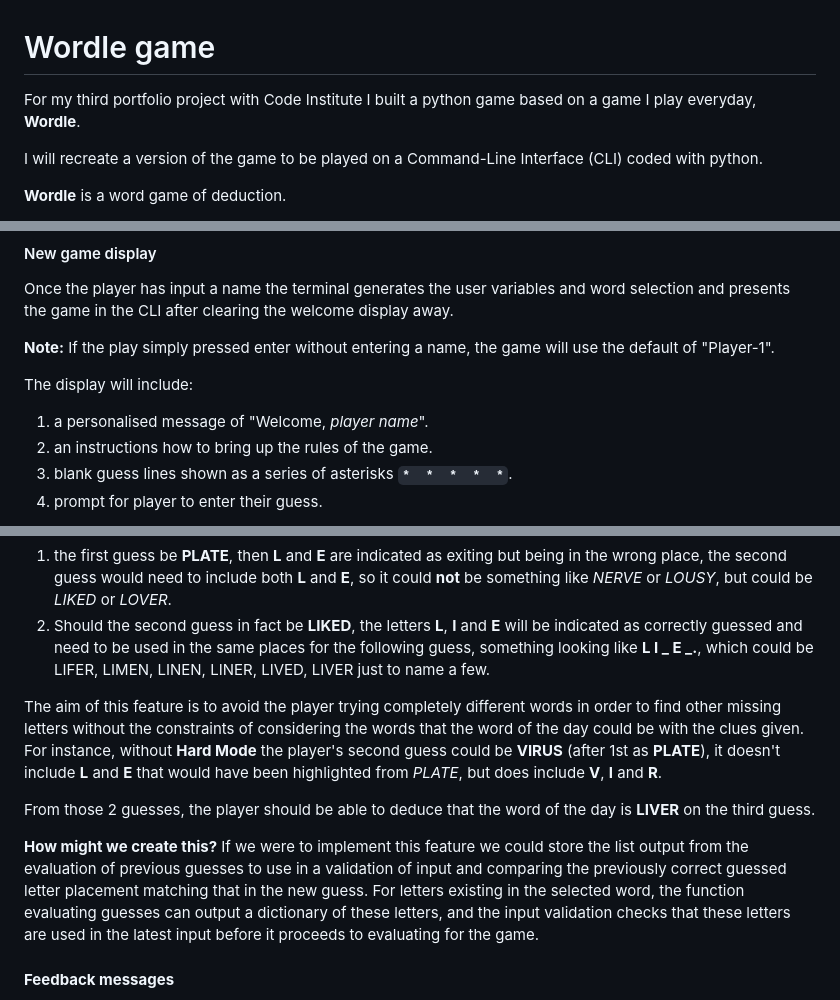
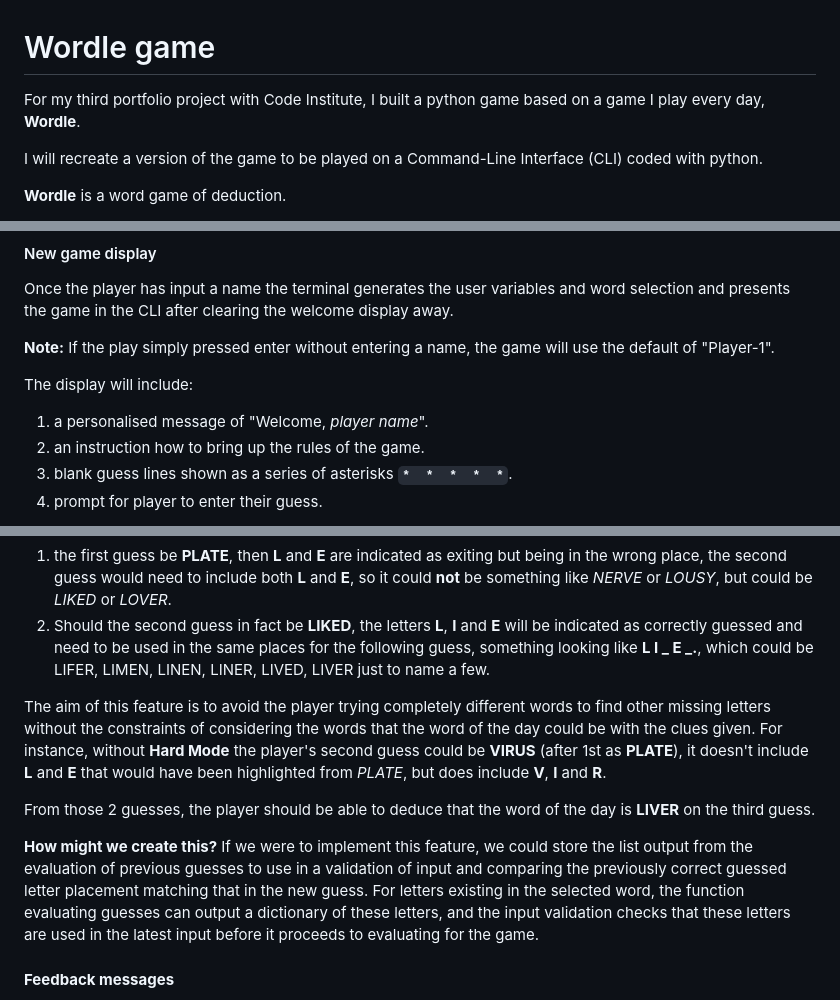
Before and after one commit to dasic002/wordle_game, a Markdown page: README.md, 3 parts joined by grey strips. Rendered like a GitHub page.

```diff
--- a/README.md
+++ b/README.md
@@ -1,5 +1,5 @@
 # Wordle game
-For my third portfolio project with Code Institute I built a python game based on a game I play everyday, **Wordle**.
+For my third portfolio project with Code Institute, I built a python game based on a game I play every day, **Wordle**.
 
 I will recreate a version of the game to be played on a Command-Line Interface (CLI) coded with python.
 
@@ -104,7 +104,7 @@ __Note:__ If the play simply pressed enter without entering a name, the game wil
 
 The display will include:
   1) a personalised message of "Welcome, _player name_".
-  2) an instructions how to bring up the rules of the game.
+  2) an instruction how to bring up the rules of the game.
   3) blank guess lines shown as a series of asterisks __` *  *  *  *  * `__.
   4) prompt for player to enter their guess.<br>
 
@@ -188,12 +188,12 @@ For example, should the word of the day be __LIVER__ and:
 1) the first guess be __PLATE__, then __L__ and __E__ are indicated as exiting but being in the wrong place, the second guess would need to include both __L__ and __E__, so it could __not__ be something like _NERVE_ or _LOUSY_, but could be _LIKED_ or _LOVER_.
 2) Should the second guess in fact be __LIKED__, the letters __L__, __I__ and __E__ will be indicated as correctly guessed and need to be used in the same places for the following guess, something looking like __L I _ E _.__, which could be LIFER, LIMEN, LINEN, LINER, LIVED, LIVER just to name a few.
 
-The aim of this feature is to avoid the player trying completely different words in order to find other missing letters without the constraints of considering the words that the word of the day could be with the clues given. For instance, without __Hard Mode__ the player's second guess could be __VIRUS__ (after 1st as __PLATE__), it doesn't include __L__ and __E__ that would have been highlighted from _PLATE_, but does include __V__, __I__ and __R__.
+The aim of this feature is to avoid the player trying completely different words to find other missing letters without the constraints of considering the words that the word of the day could be with the clues given. For instance, without __Hard Mode__ the player's second guess could be __VIRUS__ (after 1st as __PLATE__), it doesn't include __L__ and __E__ that would have been highlighted from _PLATE_, but does include __V__, __I__ and __R__.
 
 From those 2 guesses, the player should be able to deduce that the word of the day is __LIVER__ on the third guess.
 
 __How might we create this?__
-If we were to implement this feature we could store the list output from the evaluation of previous guesses to use in a validation of input and comparing the previously correct guessed letter placement matching that in the new guess.
+If we were to implement this feature, we could store the list output from the evaluation of previous guesses to use in a validation of input and comparing the previously correct guessed letter placement matching that in the new guess.
 For letters existing in the selected word, the function evaluating guesses can output a dictionary of these letters, and the input validation checks that these letters are used in the latest input before it proceeds to evaluating for the game.
 
 
```
Also changed, not shown: other parts of README.md (+20 -20 lines).
